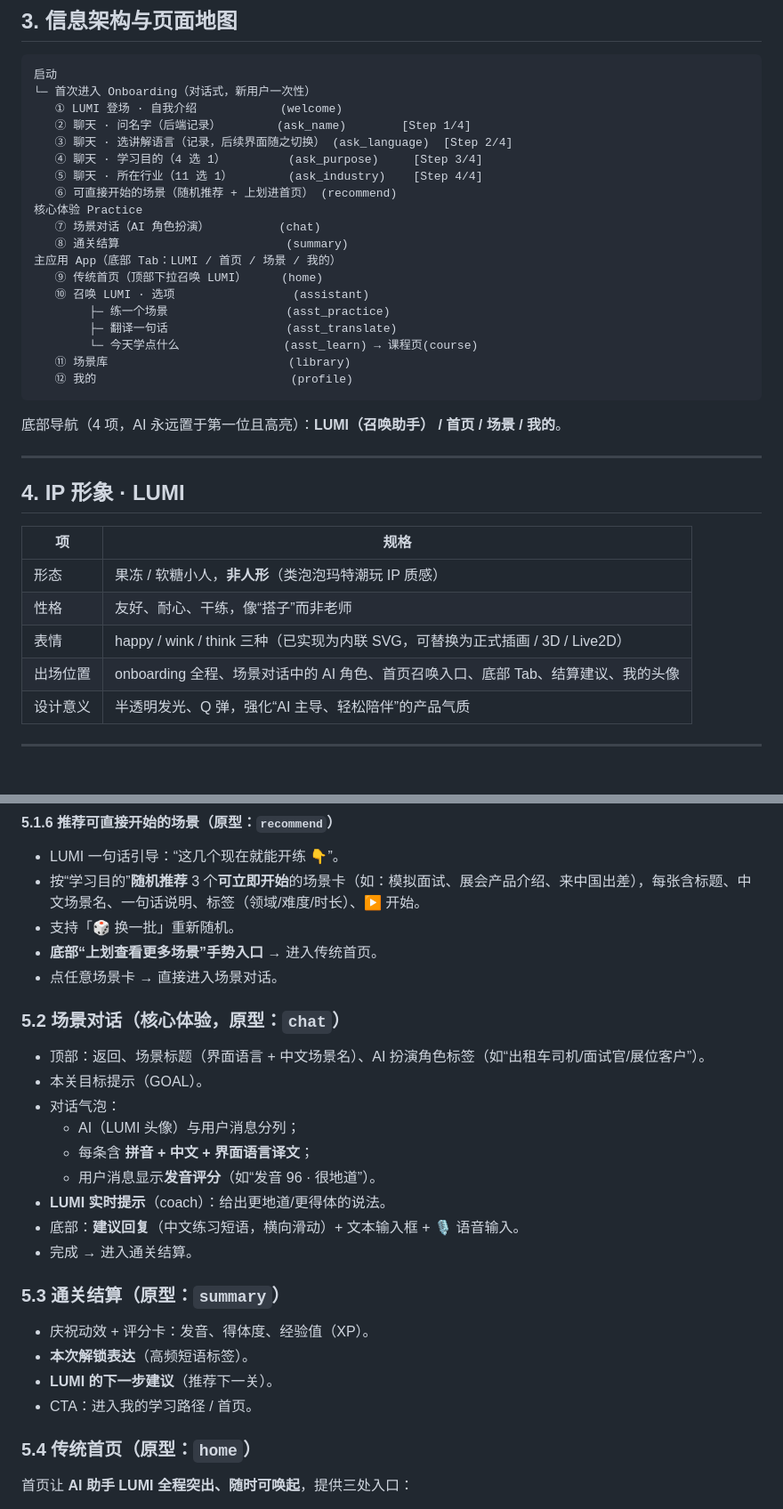
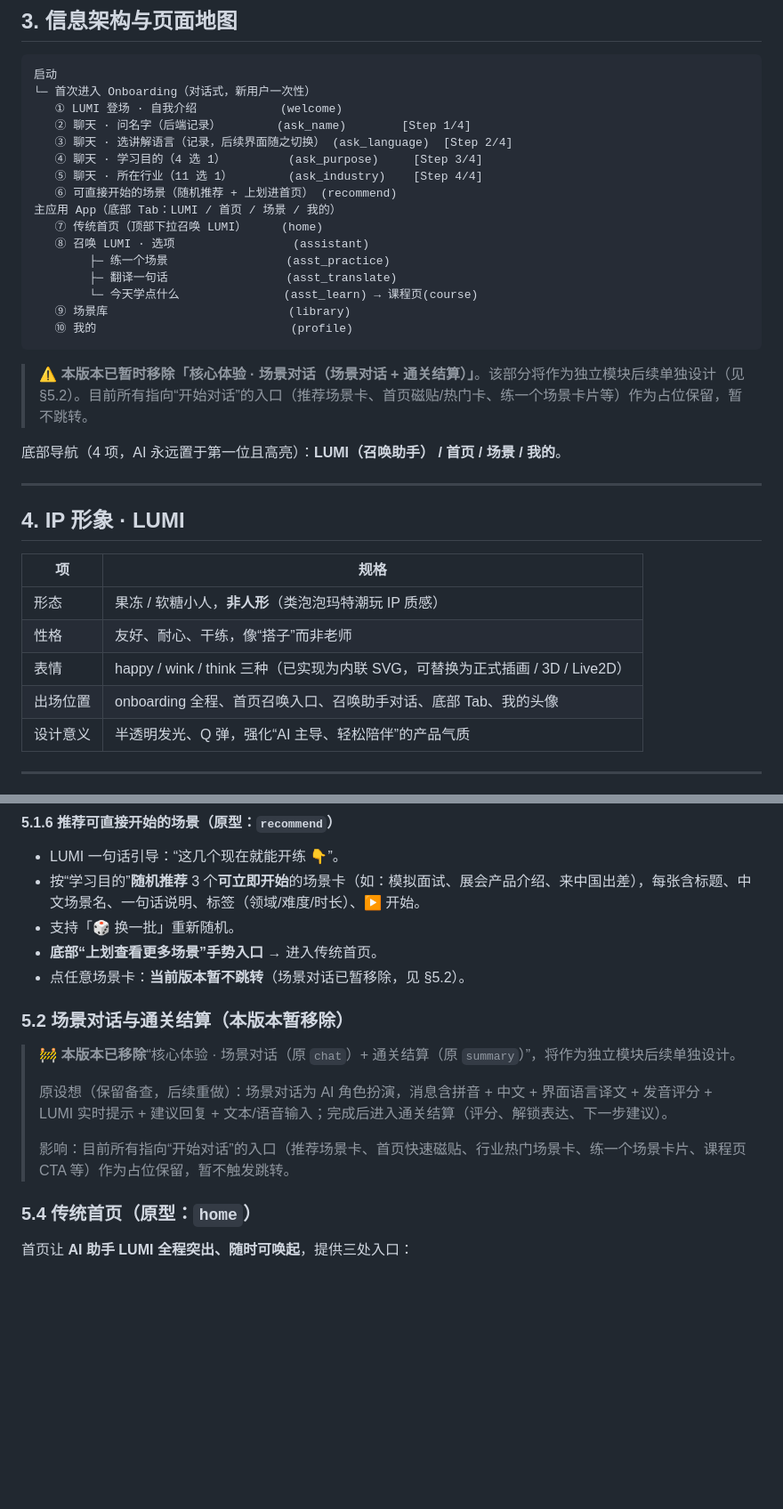
Before and after one commit to tiffanypei2077-cpu/cursor, a Markdown page: docs/PRD.md, 2 parts joined by grey strips. Shown at 89% size. Drawn GitHub-style; blank space fills up the shorter version.

Commit message:
docs: mark scenario chat + summary as removed for this version in PRD/FRD
Co-authored-by: tiffanypei2077-cpu <tiffanypei2077-cpu@users.noreply.github.com>

````diff
--- a/docs/PRD.md
+++ b/docs/PRD.md
@@ -70,18 +70,17 @@
    ④ 聊天 · 学习目的（4 选 1）         (ask_purpose)     [Step 3/4]
    ⑤ 聊天 · 所在行业（11 选 1）        (ask_industry)    [Step 4/4]
    ⑥ 可直接开始的场景（随机推荐 + 上划进首页） (recommend)
-核心体验 Practice
-   ⑦ 场景对话（AI 角色扮演）          (chat)
-   ⑧ 通关结算                        (summary)
 主应用 App（底部 Tab：LUMI / 首页 / 场景 / 我的）
-   ⑨ 传统首页（顶部下拉召唤 LUMI）     (home)
-   ⑩ 召唤 LUMI · 选项                 (assistant)
+   ⑦ 传统首页（顶部下拉召唤 LUMI）     (home)
+   ⑧ 召唤 LUMI · 选项                 (assistant)
         ├─ 练一个场景                 (asst_practice)
         ├─ 翻译一句话                 (asst_translate)
         └─ 今天学点什么               (asst_learn) → 课程页(course)
-   ⑪ 场景库                          (library)
-   ⑫ 我的                            (profile)
+   ⑨ 场景库                          (library)
+   ⑩ 我的                            (profile)
 ```
+
+> ⚠️ **本版本已暂时移除「核心体验 · 场景对话（场景对话 + 通关结算）」**。该部分将作为独立模块后续单独设计（见 §5.2）。目前所有指向“开始对话”的入口（推荐场景卡、首页磁贴/热门卡、练一个场景卡片等）作为占位保留，暂不跳转。
 
 底部导航（4 项，AI 永远置于第一位且高亮）：**LUMI（召唤助手） / 首页 / 场景 / 我的**。
 
@@ -94,7 +93,7 @@
 | 形态 | 果冻 / 软糖小人，**非人形**（类泡泡玛特潮玩 IP 质感） |
 | 性格 | 友好、耐心、干练，像“搭子”而非老师 |
 | 表情 | happy / wink / think 三种（已实现为内联 SVG，可替换为正式插画 / 3D / Live2D） |
-| 出场位置 | onboarding 全程、场景对话中的 AI 角色、首页召唤入口、底部 Tab、结算建议、我的头像 |
+| 出场位置 | onboarding 全程、首页召唤入口、召唤助手对话、底部 Tab、我的头像 |
 | 设计意义 | 半透明发光、Q 弹，强化“AI 主导、轻松陪伴”的产品气质 |
 
 ---
@@ -140,24 +139,14 @@
 - 按“学习目的”**随机推荐** 3 个**可立即开始**的场景卡（如：模拟面试、展会产品介绍、来中国出差），每张含标题、中文场景名、一句话说明、标签（领域/难度/时长）、▶ 开始。
 - 支持「🎲 换一批」重新随机。
 - **底部“上划查看更多场景”手势入口** → 进入传统首页。
-- 点任意场景卡 → 直接进入场景对话。
+- 点任意场景卡：**当前版本暂不跳转**（场景对话已暂移除，见 §5.2）。
 
-### 5.2 场景对话（核心体验，原型：`chat`）
-- 顶部：返回、场景标题（界面语言 + 中文场景名）、AI 扮演角色标签（如“出租车司机/面试官/展位客户”）。
-- 本关目标提示（GOAL）。
-- 对话气泡：
-  - AI（LUMI 头像）与用户消息分列；
-  - 每条含 **拼音 + 中文 + 界面语言译文**；
-  - 用户消息显示**发音评分**（如“发音 96 · 很地道”）。
-- **LUMI 实时提示**（coach）：给出更地道/更得体的说法。
-- 底部：**建议回复**（中文练习短语，横向滑动）+ 文本输入框 + 🎙 语音输入。
-- 完成 → 进入通关结算。
-
-### 5.3 通关结算（原型：`summary`）
-- 庆祝动效 + 评分卡：发音、得体度、经验值（XP）。
-- **本次解锁表达**（高频短语标签）。
-- **LUMI 的下一步建议**（推荐下一关）。
-- CTA：进入我的学习路径 / 首页。
+### 5.2 场景对话与通关结算（本版本暂移除）
+> 🚧 **本版本已移除**“核心体验 · 场景对话（原 `chat`）+ 通关结算（原 `summary`）”，将作为独立模块后续单独设计。
+>
+> 原设想（保留备查，后续重做）：场景对话为 AI 角色扮演，消息含拼音 + 中文 + 界面语言译文 + 发音评分 + LUMI 实时提示 + 建议回复 + 文本/语音输入；完成后进入通关结算（评分、解锁表达、下一步建议）。
+>
+> 影响：目前所有指向“开始对话”的入口（推荐场景卡、首页快速磁贴、行业热门场景卡、练一个场景卡片、课程页 CTA 等）作为占位保留，暂不触发跳转。
 
 ### 5.4 传统首页（原型：`home`）
 首页让 **AI 助手 LUMI 全程突出、随时可唤起**，提供三处入口：
````
Also changed, not shown: other parts of docs/PRD.md (+1 -1 lines), docs/FRD.md (+11 -21 lines).
